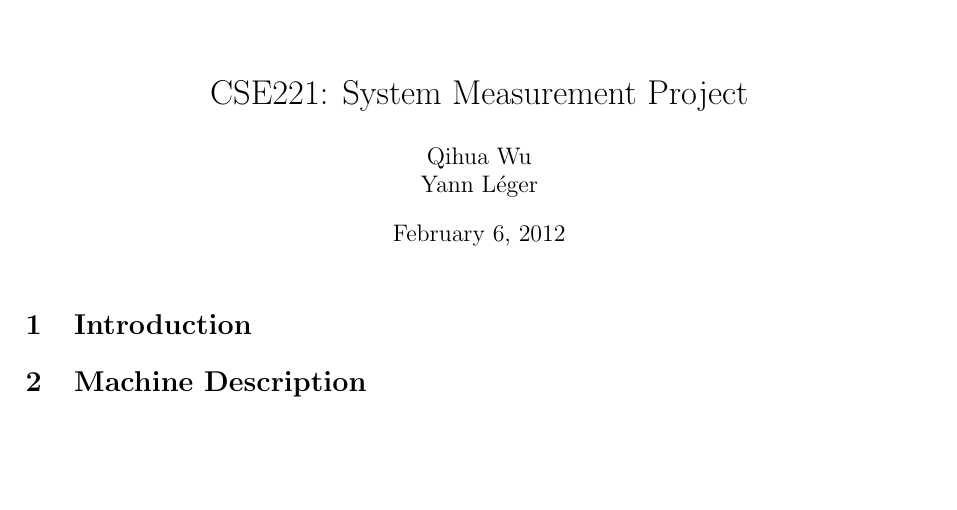
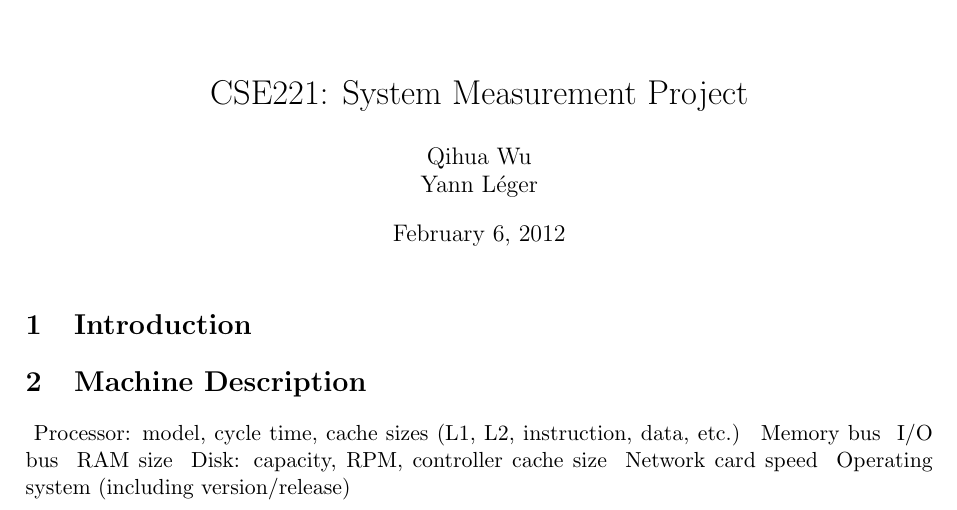
Before and after one commit to NoKriK/CSE221, a LaTeX document (report/src/system-measurement-project.tex, which reads report/src/machine-description.tex): part of the page, cut so that both start at the same text, the shorter picture padded with empty space. Compiled offline with pdfLaTeX.

Commit message:
some wrong LaTax added.
Signed-off-by: normanwu <normanwu1990@gmail.com>

```diff
--- a/report/src/machine-description.tex
+++ b/report/src/machine-description.tex
@@ -1 +1,11 @@
 \section{Machine Description}
+
+\begin{document}
+\ Processor: model, cycle time, cache sizes (L1, L2, instruction, data, etc.)
+\ Memory bus
+\ I/O bus
+\ RAM size
+\ Disk: capacity, RPM, controller cache size
+\ Network card speed
+\ Operating system (including version/release)
+\end{document}
```
